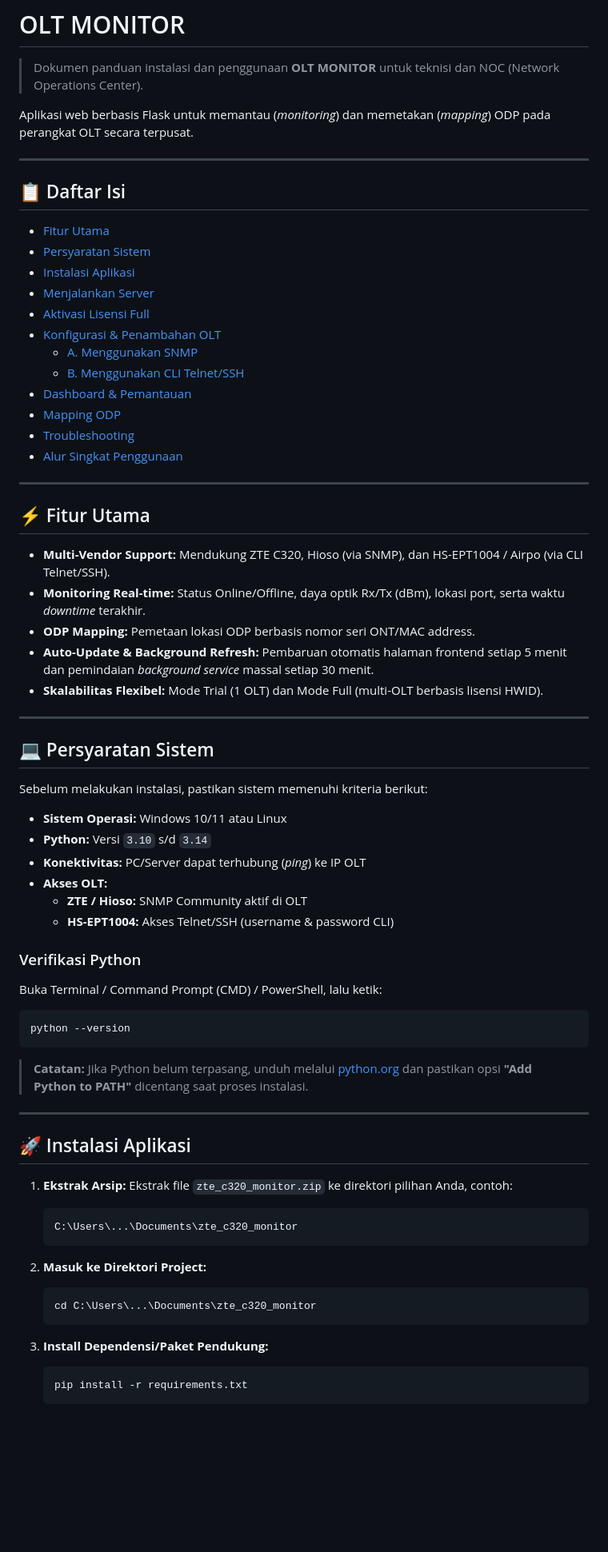
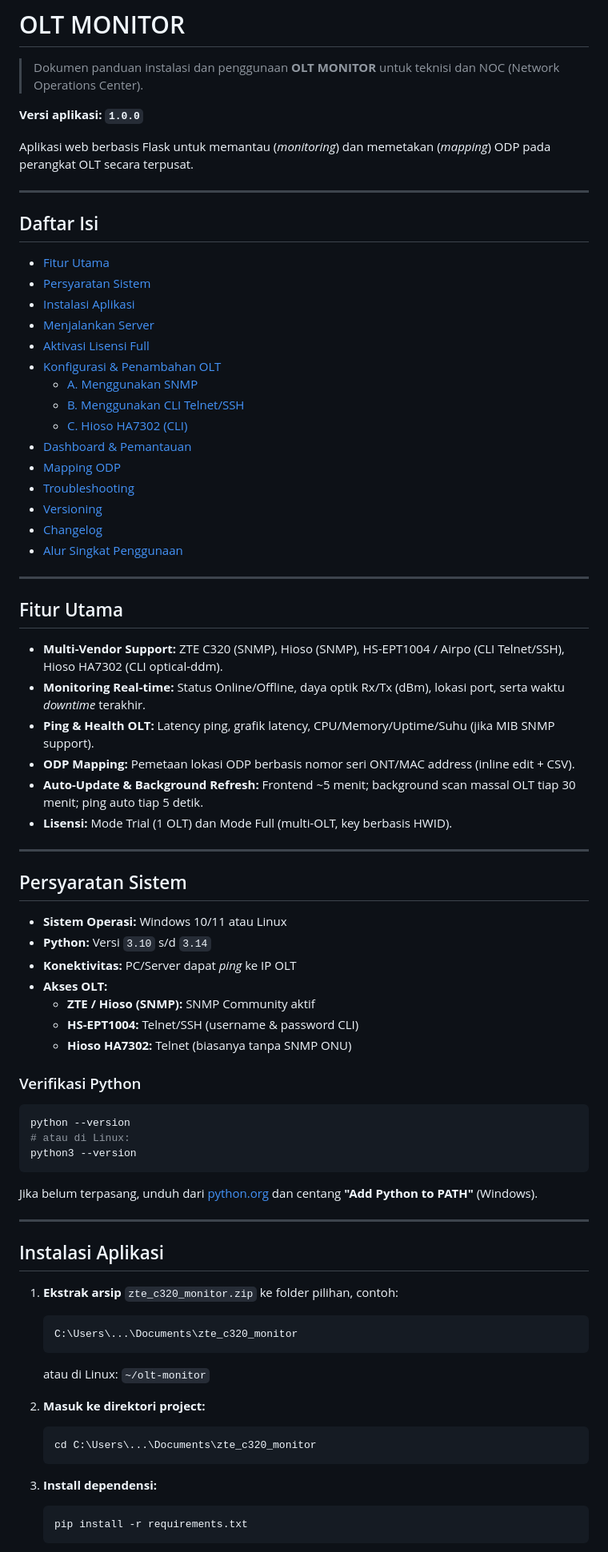
Before and after one commit to agasthanet/olt-monitor, a Markdown page: README.md, the part around one of its changes. Shown at 80% size. Drawn GitHub-style; blank space fills up the shorter version.

````diff
--- a/README.md
+++ b/README.md
@@ -1,10 +1,12 @@
 # OLT MONITOR
 
 > Dokumen panduan instalasi dan penggunaan **OLT MONITOR** untuk teknisi dan NOC (Network Operations Center).
+
+**Versi aplikasi: `1.0.0`**
 
 Aplikasi web berbasis Flask untuk memantau (*monitoring*) dan memetakan (*mapping*) ODP pada perangkat OLT secara terpusat.
 
 ---
 
-## 📋 Daftar Isi
+## Daftar Isi
 
@@ -17,56 +19,62 @@ Aplikasi web berbasis Flask untuk memantau (*monitoring*) dan memetakan (*mappin
   - [A. Menggunakan SNMP](#a-olt-zte-c320--hioso-snmp)
   - [B. Menggunakan CLI Telnet/SSH](#b-olt-hs-ept1004--airpo-cli-telnetssh)
-- [Dashboard & Pemantauan](#-dashboard--pemantauan)
-- [Mapping ODP](#-mapping-odp)
-- [Troubleshooting](#-troubleshooting)
-- [Alur Singkat Penggunaan](#-alur-singkat-penggunaan)
+  - [C. Hioso HA7302 (CLI)](#c-hioso-ha7302-cli-optical-ddm)
+- [Dashboard & Pemantauan](#dashboard--pemantauan)
+- [Mapping ODP](#mapping-odp)
+- [Troubleshooting](#troubleshooting)
+- [Versioning](#versioning)
+- [Changelog](#changelog)
+- [Alur Singkat Penggunaan](#alur-singkat-penggunaan)
 
 ---
 
-## ⚡ Fitur Utama
+## Fitur Utama
 
-- **Multi-Vendor Support:** Mendukung ZTE C320, Hioso (via SNMP), dan HS-EPT1004 / Airpo (via CLI Telnet/SSH).
+- **Multi-Vendor Support:** ZTE C320 (SNMP), Hioso (SNMP), HS-EPT1004 / Airpo (CLI Telnet/SSH), Hioso HA7302 (CLI optical-ddm).
 - **Monitoring Real-time:** Status Online/Offline, daya optik Rx/Tx (dBm), lokasi port, serta waktu *downtime* terakhir.
-- **ODP Mapping:** Pemetaan lokasi ODP berbasis nomor seri ONT/MAC address.
-- **Auto-Update & Background Refresh:** Pembaruan otomatis halaman frontend setiap 5 menit dan pemindaian *background service* massal setiap 30 menit.
-- **Skalabilitas Flexibel:** Mode Trial (1 OLT) dan Mode Full (multi-OLT berbasis lisensi HWID).
+- **Ping & Health OLT:** Latency ping, grafik latency, CPU/Memory/Uptime/Suhu (jika MIB SNMP support).
+- **ODP Mapping:** Pemetaan lokasi ODP berbasis nomor seri ONT/MAC address (inline edit + CSV).
+- **Auto-Update & Background Refresh:** Frontend ~5 menit; background scan massal OLT tiap 30 menit; ping auto tiap 5 detik.
+- **Lisensi:** Mode Trial (1 OLT) dan Mode Full (multi-OLT, key berbasis HWID).
 
 ---
 
-## 💻 Persyaratan Sistem
-
-Sebelum melakukan instalasi, pastikan sistem memenuhi kriteria berikut:
+## Persyaratan Sistem
 
 - **Sistem Operasi:** Windows 10/11 atau Linux
 - **Python:** Versi `3.10` s/d `3.14`
-- **Konektivitas:** PC/Server dapat terhubung (*ping*) ke IP OLT
+- **Konektivitas:** PC/Server dapat *ping* ke IP OLT
 - **Akses OLT:**
-  - **ZTE / Hioso:** SNMP Community aktif di OLT
-  - **HS-EPT1004:** Akses Telnet/SSH (username & password CLI)
+  - **ZTE / Hioso (SNMP):** SNMP Community aktif
+  - **HS-EPT1004:** Telnet/SSH (username & password CLI)
+  - **Hioso HA7302:** Telnet (biasanya tanpa SNMP ONU)
 
 ### Verifikasi Python
-Buka Terminal / Command Prompt (CMD) / PowerShell, lalu ketik:
+
 ```bash
 python --version
+# atau di Linux:
+python3 --version
 ```
-> **Catatan:** Jika Python belum terpasang, unduh melalui [python.org](https://www.python.org/) dan pastikan opsi **"Add Python to PATH"** dicentang saat proses instalasi.
+
+Jika belum terpasang, unduh dari [python.org](https://www.python.org/) dan centang **"Add Python to PATH"** (Windows).
 
 ---
 
-## 🚀 Instalasi Aplikasi
+## Instalasi Aplikasi
 
-1. **Ekstrak Arsip:**
-   Ekstrak file `zte_c320_monitor.zip` ke direktori pilihan Anda, contoh:
-   ```cmd
+1. **Ekstrak arsip** `zte_c320_monitor.zip` ke folder pilihan, contoh:
+   ```text
    C:\Users\...\Documents\zte_c320_monitor
    ```
+   atau di Linux: `~/olt-monitor`
 
-2. **Masuk ke Direktori Project:**
+2. **Masuk ke direktori project:**
    ```bash
    cd C:\Users\...\Documents\zte_c320_monitor
    ```
 
-3. **Install Dependensi/Paket Pendukung:**
+3. **Install dependensi:**
    ```bash
    pip install -r requirements.txt
    ```
````
Also changed, not shown: other parts of README.md (+157 -99 lines).
